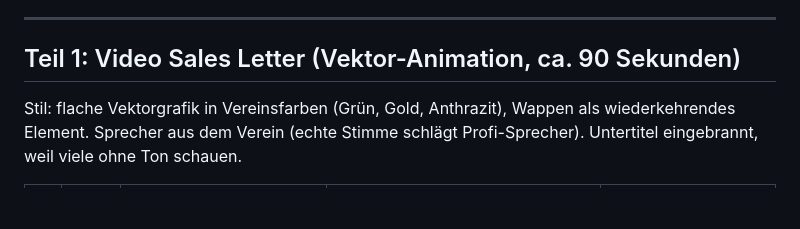
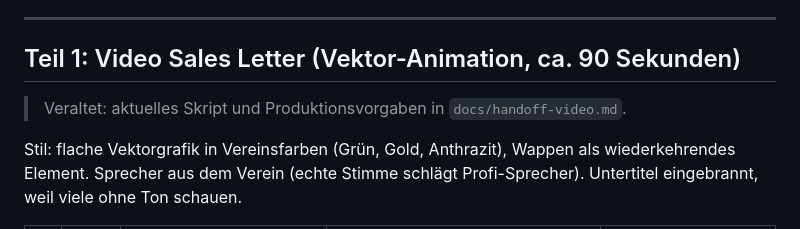
Before and after one commit to theaussie86/foerderverein-sv-amendingen, a Markdown page: docs/konzept-salesletter.md, the part around the change. Rendered like a GitHub page; blank space fills up the shorter version.

Commit message:
Hand-off für das Video auf der Startseite
Claude-Session: https://claude.ai/code/session_01CzCfQuFqNf6xSypZN3uaQH

```diff
--- a/docs/konzept-salesletter.md
+++ b/docs/konzept-salesletter.md
@@ -29,6 +29,8 @@ Ein einziges Ziel: **neue Mitglieder gewinnen.** Jeder Abschnitt zahlt darauf ei
 ---
 
 ## Teil 1: Video Sales Letter (Vektor-Animation, ca. 90 Sekunden)
+
+> Veraltet: aktuelles Skript und Produktionsvorgaben in `docs/handoff-video.md`.
 
 Stil: flache Vektorgrafik in Vereinsfarben (Grün, Gold, Anthrazit), Wappen als wiederkehrendes Element. Sprecher aus dem Verein (echte Stimme schlägt Profi-Sprecher). Untertitel eingebrannt, weil viele ohne Ton schauen.
 
```
Also changed, not shown: docs/handoff-video.md (added, +90 -0 lines).
